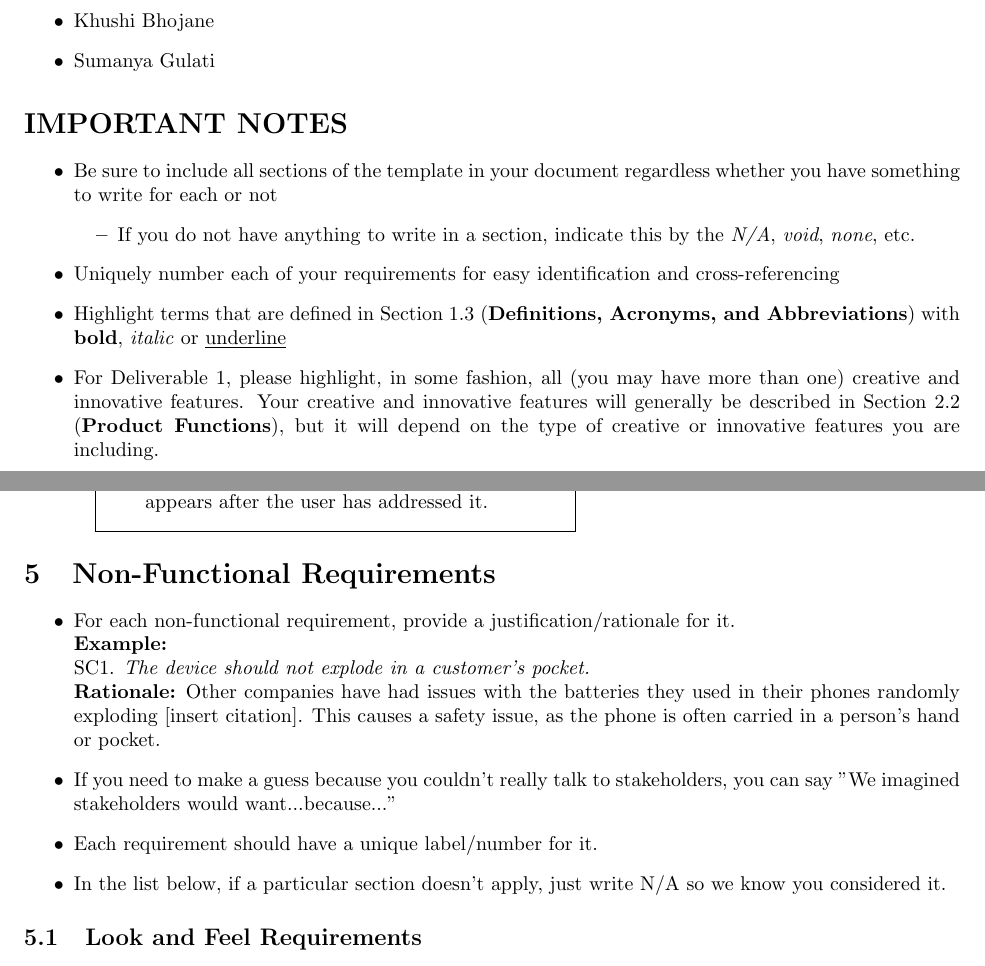
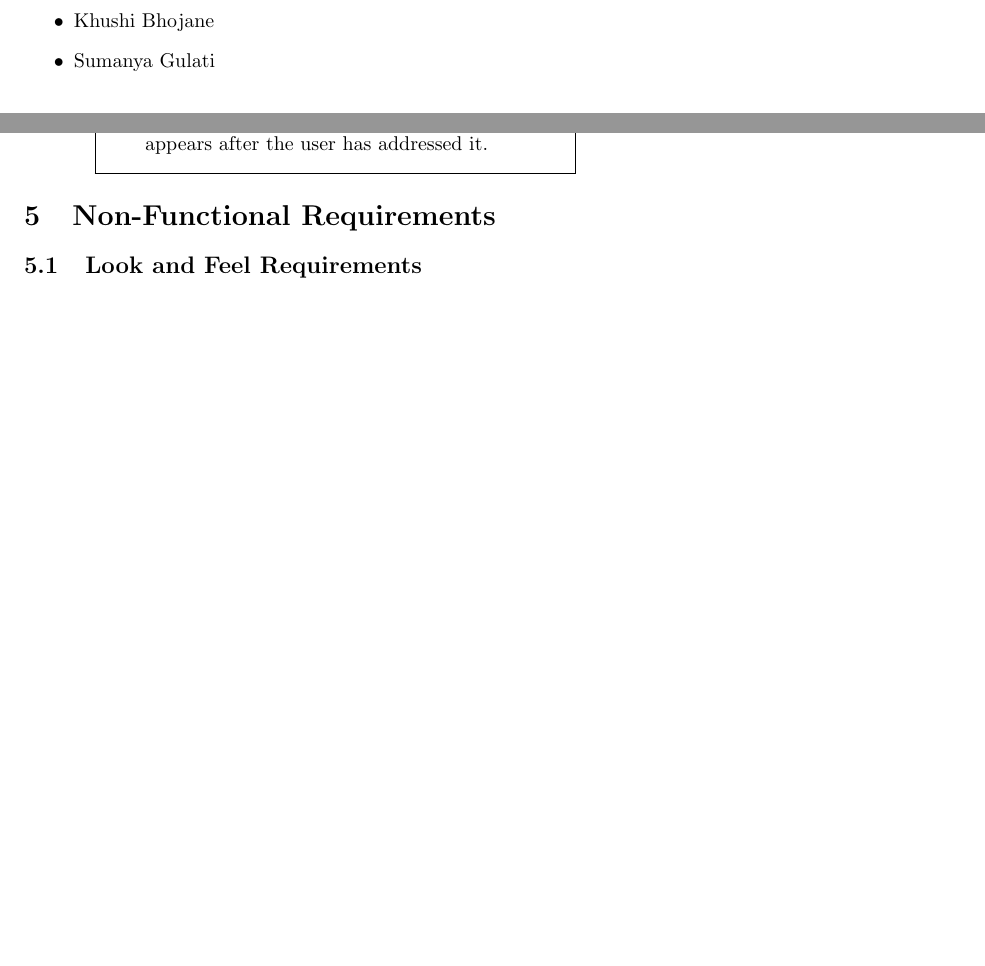
Before and after one commit to SumanyaG/3A04, a LaTeX document (D1/main.tex): two parts of pages 1 and 15 of 25 before the commit and two parts of pages 1 and 15 of 24 after it, joined at a grey line, cut so that both start at the same text, the shorter picture padded with empty space. Compiled offline with pdfLaTeX.

Commit message:
removed instructions

```diff
--- a/D1/main.tex
+++ b/D1/main.tex
@@ -51,17 +51,6 @@
 	\item Sumanya Gulati
 \end{itemize}
 
-\section*{IMPORTANT NOTES}
-\begin{itemize}
-	\item Be sure to include all sections of the template in your document regardless whether you have something to write for each or not
-	      \begin{itemize}
-		      \item If you do not have anything to write in a section, indicate this by the \emph{N/A}, \emph{void}, \emph{none}, etc.
-	      \end{itemize}
-	\item Uniquely number each of your requirements for easy identification and cross-referencing
-	\item Highlight terms that are defined in Section~1.3 (\textbf{Definitions, Acronyms, and Abbreviations}) with \textbf{bold}, \emph{italic} or \underline{underline}
-	\item For Deliverable 1, please highlight, in some fashion, all (you may have more than one) creative and innovative features. Your creative and innovative features will generally be described in Section~2.2 (\textbf{Product Functions}), but it will depend on the type of creative or innovative features you are including.
-\end{itemize}
-
 \newpage
 \section{Introduction}
 \label{sec:introduction}
@@ -819,19 +803,6 @@ messages to the intended recipient.
 \section{Non-Functional Requirements}
 \label{sec:non-functional_requirements}
 
-\begin{itemize}
-	\item For each non-functional requirement, provide a justification/rationale for it.\\
-	      {\bf Example:} \\
-	      SC1. \emph{The device should not explode in a customer’s pocket.}\\
-	      {\bf Rationale:} Other companies have had issues with the batteries they used in their phones randomly exploding [insert citation]. This causes a safety issue, as the phone is often carried in a person's hand or pocket.
-	\item If you need to make a guess because you couldn't really talk to stakeholders, you can say "We imagined stakeholders would want...because..."
-	\item Each requirement should have a unique label/number for it.
-	\item In the list below, if a particular section doesn't apply, just write N/A so we know you considered it.
-\end{itemize}
-
-
-
-
 % Begin Section
 \subsection{Look and Feel Requirements}
 \label{sub:look_and_feel_requirements}
```
Also changed, not shown: D1/main.tex (5 more changed lines).
